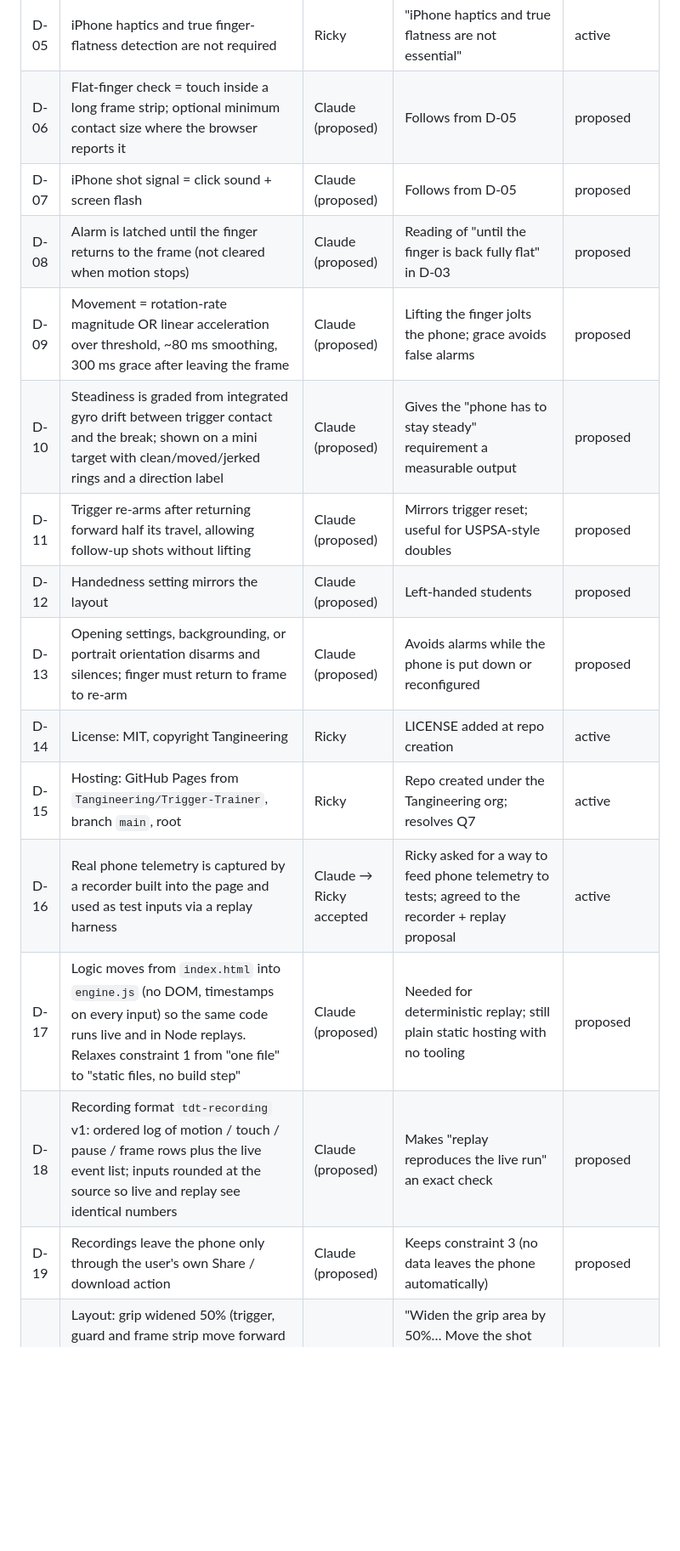
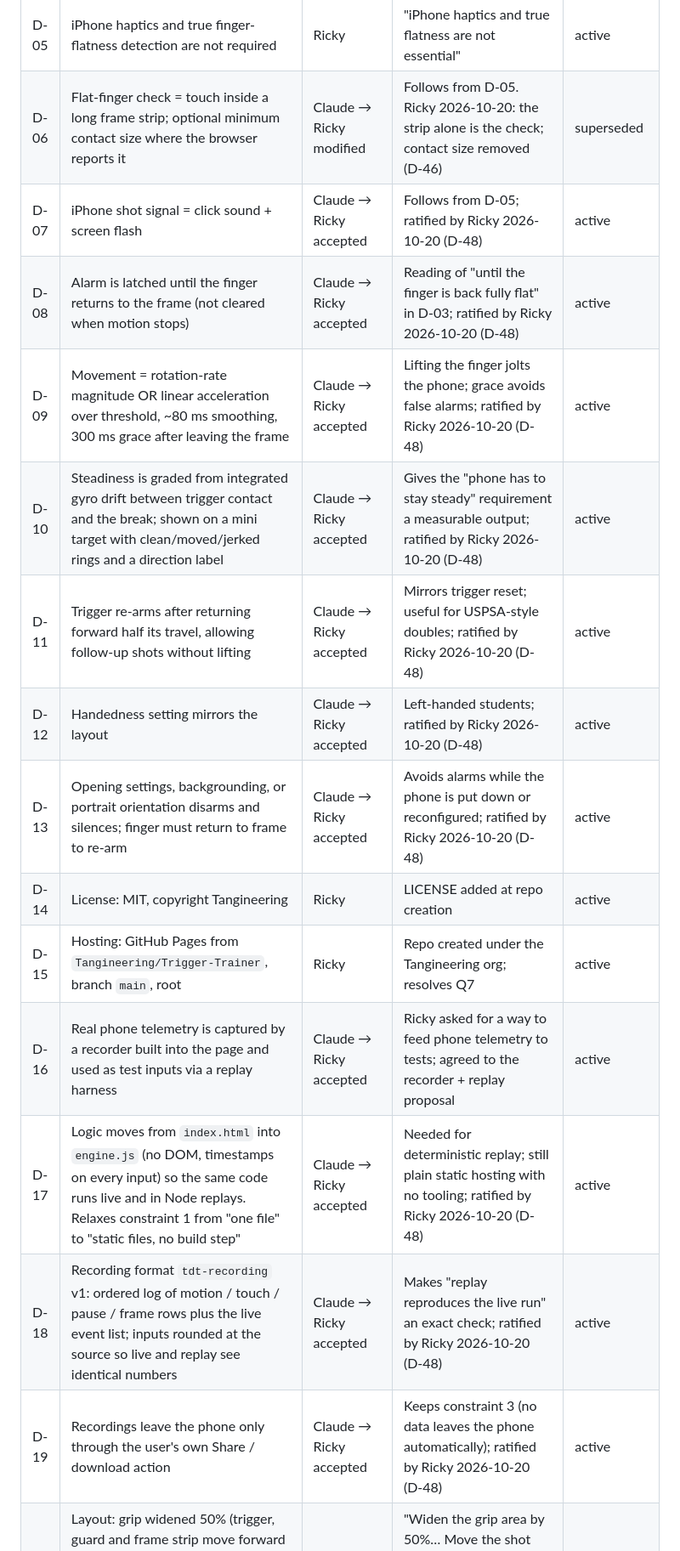
Before and after one commit to Tangineering/Trigger-Trainer, a Markdown page: docs/DECISIONS.md, the part around one of its changes. Shown at 85% size. Rendered like a GitHub page; blank space fills up the shorter version.

Commit message:
Ratify proposed decisions; log D-45 to D-48 (Q5, contact size, jerkMs)
Co-Authored-By: Claude Fable 5.1 <noreply@anthropic.com>

```diff
--- a/docs/DECISIONS.md
+++ b/docs/DECISIONS.md
@@ -19,20 +19,20 @@ Status: `active`, `proposed`, `superseded`, `rejected`.
 | D-03 | Core behavior: flat finger on screen = safe; movement off-frame → alarm until finger returns; rear trigger press-and-pull-back → vibration shot; phone must stay steady; finger back → OK tone | Ricky | Original request | active |
 | D-04 | Deliver as a single static web page hosted on GitHub Pages instead of a native app | Claude → Ricky accepted | Avoids app stores and Apple's paid developer account; Ricky said "go ahead and write the page" | active |
 | D-05 | iPhone haptics and true finger-flatness detection are not required | Ricky | "iPhone haptics and true flatness are not essential" | active |
-| D-06 | Flat-finger check = touch inside a long frame strip; optional minimum contact size where the browser reports it | Claude (proposed) | Follows from D-05 | proposed |
-| D-07 | iPhone shot signal = click sound + screen flash | Claude (proposed) | Follows from D-05 | proposed |
-| D-08 | Alarm is latched until the finger returns to the frame (not cleared when motion stops) | Claude (proposed) | Reading of "until the finger is back fully flat" in D-03 | proposed |
-| D-09 | Movement = rotation-rate magnitude OR linear acceleration over threshold, ~80 ms smoothing, 300 ms grace after leaving the frame | Claude (proposed) | Lifting the finger jolts the phone; grace avoids false alarms | proposed |
-| D-10 | Steadiness is graded from integrated gyro drift between trigger contact and the break; shown on a mini target with clean/moved/jerked rings and a direction label | Claude (proposed) | Gives the "phone has to stay steady" requirement a measurable output | proposed |
-| D-11 | Trigger re-arms after returning forward half its travel, allowing follow-up shots without lifting | Claude (proposed) | Mirrors trigger reset; useful for USPSA-style doubles | proposed |
-| D-12 | Handedness setting mirrors the layout | Claude (proposed) | Left-handed students | proposed |
-| D-13 | Opening settings, backgrounding, or portrait orientation disarms and silences; finger must return to frame to re-arm | Claude (proposed) | Avoids alarms while the phone is put down or reconfigured | proposed |
+| D-06 | Flat-finger check = touch inside a long frame strip; optional minimum contact size where the browser reports it | Claude → Ricky modified | Follows from D-05. Ricky 2026-10-20: the strip alone is the check; contact size removed (D-46) | superseded |
+| D-07 | iPhone shot signal = click sound + screen flash | Claude → Ricky accepted | Follows from D-05; ratified by Ricky 2026-10-20 (D-48) | active |
+| D-08 | Alarm is latched until the finger returns to the frame (not cleared when motion stops) | Claude → Ricky accepted | Reading of "until the finger is back fully flat" in D-03; ratified by Ricky 2026-10-20 (D-48) | active |
+| D-09 | Movement = rotation-rate magnitude OR linear acceleration over threshold, ~80 ms smoothing, 300 ms grace after leaving the frame | Claude → Ricky accepted | Lifting the finger jolts the phone; grace avoids false alarms; ratified by Ricky 2026-10-20 (D-48) | active |
+| D-10 | Steadiness is graded from integrated gyro drift between trigger contact and the break; shown on a mini target with clean/moved/jerked rings and a direction label | Claude → Ricky accepted | Gives the "phone has to stay steady" requirement a measurable output; ratified by Ricky 2026-10-20 (D-48) | active |
+| D-11 | Trigger re-arms after returning forward half its travel, allowing follow-up shots without lifting | Claude → Ricky accepted | Mirrors trigger reset; useful for USPSA-style doubles; ratified by Ricky 2026-10-20 (D-48) | active |
+| D-12 | Handedness setting mirrors the layout | Claude → Ricky accepted | Left-handed students; ratified by Ricky 2026-10-20 (D-48) | active |
+| D-13 | Opening settings, backgrounding, or portrait orientation disarms and silences; finger must return to frame to re-arm | Claude → Ricky accepted | Avoids alarms while the phone is put down or reconfigured; ratified by Ricky 2026-10-20 (D-48) | active |
 | D-14 | License: MIT, copyright Tangineering | Ricky | LICENSE added at repo creation | active |
 | D-15 | Hosting: GitHub Pages from `Tangineering/Trigger-Trainer`, branch `main`, root | Ricky | Repo created under the Tangineering org; resolves Q7 | active |
 | D-16 | Real phone telemetry is captured by a recorder built into the page and used as test inputs via a replay harness | Claude → Ricky accepted | Ricky asked for a way to feed phone telemetry to tests; agreed to the recorder + replay proposal | active |
-| D-17 | Logic moves from `index.html` into `engine.js` (no DOM, timestamps on every input) so the same code runs live and in Node replays. Relaxes constraint 1 from "one file" to "static files, no build step" | Claude (proposed) | Needed for deterministic replay; still plain static hosting with no tooling | proposed |
-| D-18 | Recording format `tdt-recording` v1: ordered log of motion / touch / pause / frame rows plus the live event list; inputs rounded at the source so live and replay see identical numbers | Claude (proposed) | Makes "replay reproduces the live run" an exact check | proposed |
-| D-19 | Recordings leave the phone only through the user's own Share / download action | Claude (proposed) | Keeps constraint 3 (no data leaves the phone automatically) | proposed |
+| D-17 | Logic moves from `index.html` into `engine.js` (no DOM, timestamps on every input) so the same code runs live and in Node replays. Relaxes constraint 1 from "one file" to "static files, no build step" | Claude → Ricky accepted | Needed for deterministic replay; still plain static hosting with no tooling; ratified by Ricky 2026-10-20 (D-48) | active |
+| D-18 | Recording format `tdt-recording` v1: ordered log of motion / touch / pause / frame rows plus the live event list; inputs rounded at the source so live and replay see identical numbers | Claude → Ricky accepted | Makes "replay reproduces the live run" an exact check; ratified by Ricky 2026-10-20 (D-48) | active |
+| D-19 | Recordings leave the phone only through the user's own Share / download action | Claude → Ricky accepted | Keeps constraint 3 (no data leaves the phone automatically); ratified by Ricky 2026-10-20 (D-48) | active |
 | D-21 | Layout: grip widened 50% (trigger, guard and frame strip move forward by the same amount); slide ~30% thinner with frame and trigger moved up; shot movement indicator moved to the empty area under the muzzle | Ricky | "Widen the grip area by 50%… Move the shot movement indicator into the empty area under the muzzle… Make the slide about 30% thinner" (2026-10-14) | active |
 | D-22 | No movement alarm can start while the finger is on the trigger, so a hard jerk is graded instead of alarmed | Ricky | "While the trigger is being pressed, disable any movement alarm so that a serious jerk doesn't trigger the alarm" (2026-10-14) | superseded by D-24 |
 | D-23 | Implementation of D-22: "on the trigger" = from trigger contact until that finger lifts (includes after the break). An alarm already latched stays on. `graceMs` also applies after leaving the trigger, so the tail of a jerk doesn't alarm on release | Claude (proposed) | Follows from D-22; see OPEN_QUESTIONS Q8 for the side effect | superseded by D-25 |
```
Also changed, not shown: other parts of docs/DECISIONS.md (+13 -9 lines), CLAUDE.md (+1 -1 lines), OPEN_QUESTIONS.md (+1 -1 lines).
